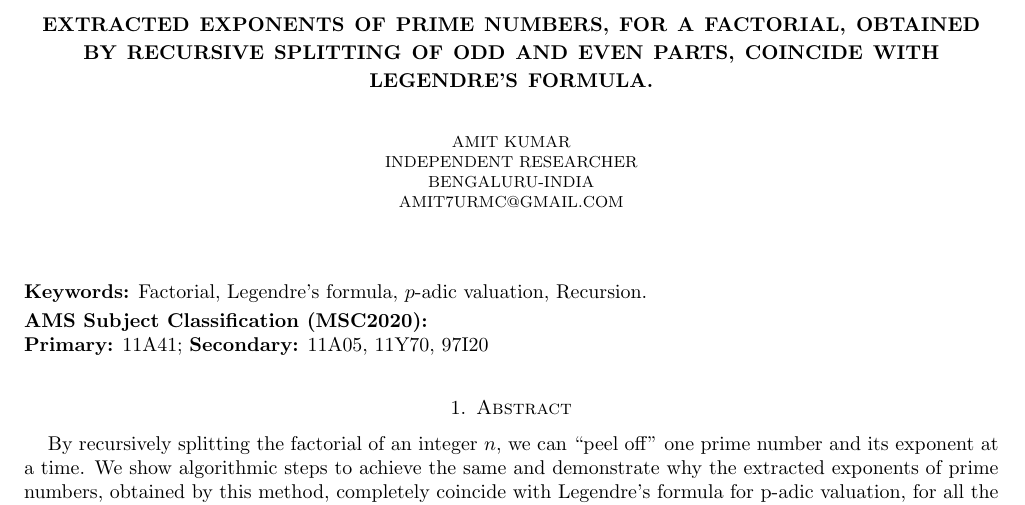
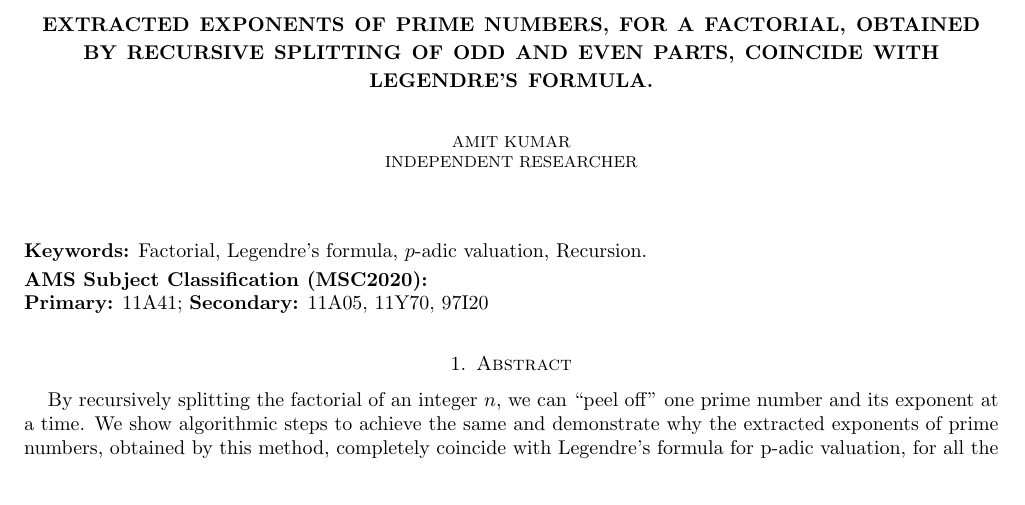
Before and after one commit to amit7urmc/odd_even_decomposition_factorial, a LaTeX paper (FullArticleAuthPrePrint_2.tex): part of page 1 of 6, cut so that both start at the same text. Compiled offline with pdfLaTeX.

Commit message:
Initial commit: Legendre p-adic valuation paper (odd/even factorial decomposition)

```diff
--- a/FullArticleAuthPrePrint_2.tex
+++ b/FullArticleAuthPrePrint_2.tex
@@ -5,7 +5,7 @@
 % --------------------
 \title{Extracted exponents of prime numbers, for a factorial, obtained by recursive splitting of odd and even parts, coincide with Legendre's formula.}
 
-\author{Amit Kumar\\Independent Researcher\\Bengaluru-India\\amit7urmc@gmail.com}
+\author{Amit Kumar\\Independent Researcher}
 \usepackage[a4paper, margin=0.75in]{geometry}
 \usepackage{amsfonts,amssymb,amscd,amsmath,enumerate,verbatim,calc}
 \usepackage{graphicx}
```
Also changed, not shown: FullArticleAuthPrePrint_2.pdf.
